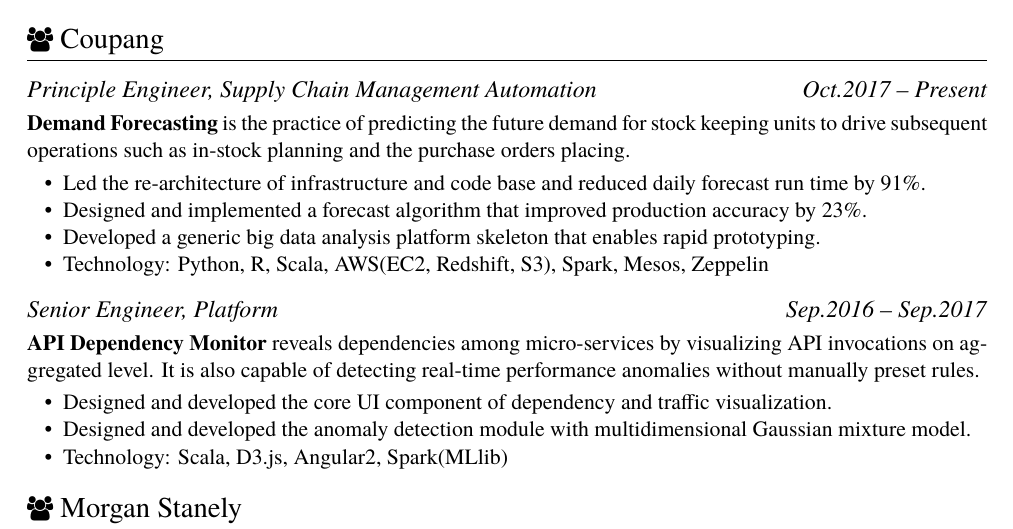
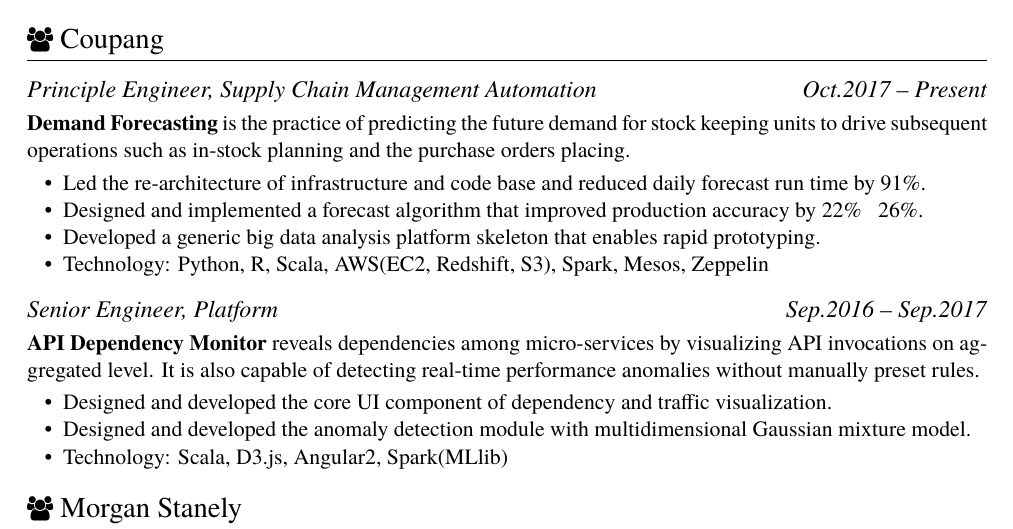
Before and after one commit to skinheadbob/resume, a LaTeX CV (resume.tex): part of the page, cut so that both start at the same text. Compiled offline with XeLaTeX.

Commit message:
update some numbers

```diff
--- a/resume.tex
+++ b/resume.tex
@@ -21,7 +21,7 @@
 \textbf{Demand Forecasting} is the practice of predicting the future demand for stock keeping units to drive subsequent operations such as in-stock planning and the purchase orders placing.
 \begin{itemize}
   \item Led the re-architecture of infrastructure and code base and reduced daily forecast run time by 91\%.
-  \item Designed and implemented a forecast algorithm that improved production accuracy by 23\%.
+  \item Designed and implemented a forecast algorithm that improved production accuracy by 22\% ~ 26\%.
   \item Developed a generic big data analysis platform skeleton that enables rapid prototyping.
   \item Technology: Python, R, Scala, AWS(EC2, Redshift, S3), Spark, Mesos, Zeppelin
 \end{itemize}
```
